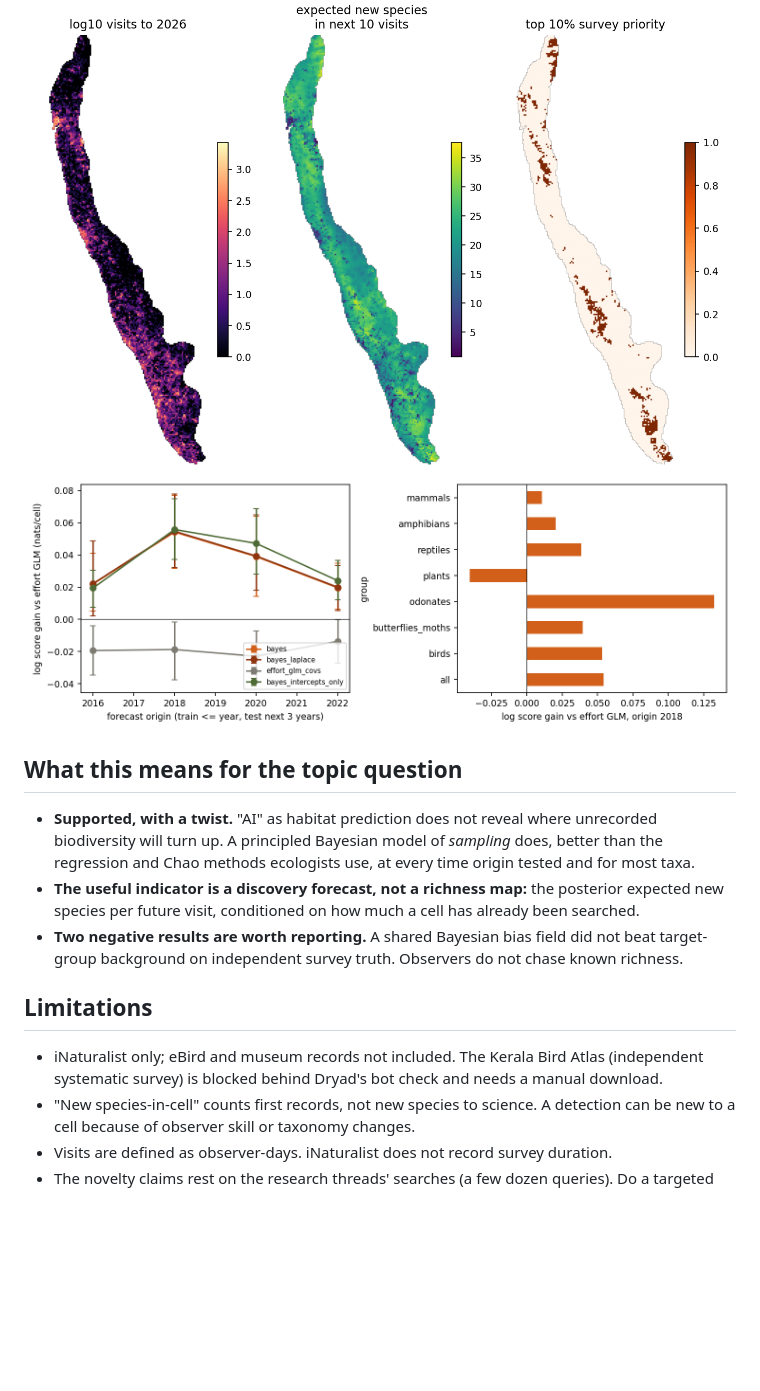
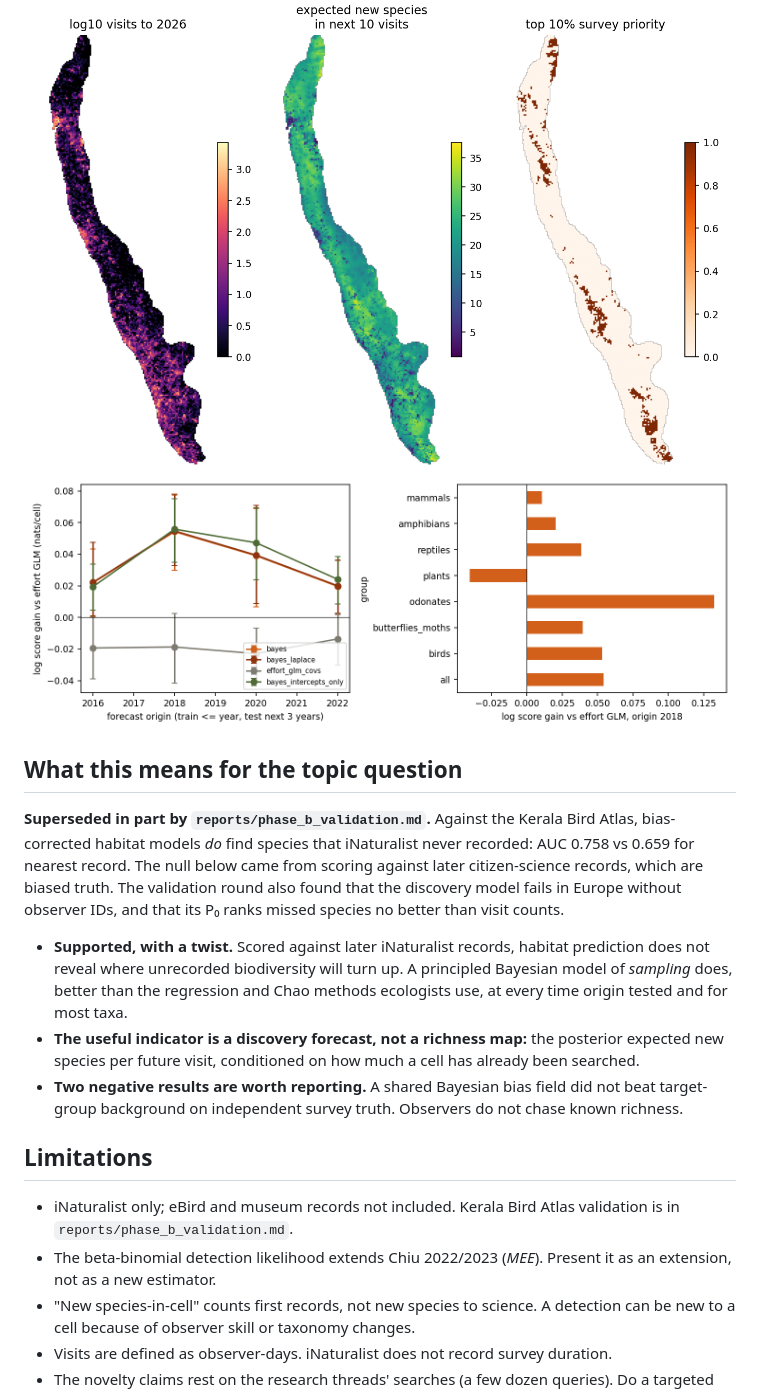
Before and after one commit to Incognius/EVST-Project-Nallagatla-Kingdom, a Markdown page: reports/phase_b_bayesian.md, the part around one of its changes. Drawn GitHub-style; pictures changed too: reports/figures/E05_discovery_full_blockboot.png (added); blank space fills up the shorter version.

Commit message:
Validate against Kerala Bird Atlas and GeoLifeCLEF Europe
Atlas-truth test of iNat-unrecorded species, 50 km block bootstrap, Europe discovery test, prior-art check

```diff
--- a/reports/phase_b_bayesian.md
+++ b/reports/phase_b_bayesian.md
@@ -116,20 +116,28 @@ or the intercepts-only model.
 central Karnataka hills, the southern Kerala and Tamil Nadu ranges, and pockets of the northern Ghats.
 
 ![](figures/E05_survey_priority_map.png)
-![](figures/E05_discovery_full.png)
+![](figures/E05_discovery_full_blockboot.png)
 
 ## What this means for the topic question
-- **Supported, with a twist.** "AI" as habitat prediction does not reveal where unrecorded biodiversity
-  will turn up. A principled Bayesian model of *sampling* does, better than the regression and Chao
-  methods ecologists use, at every time origin tested and for most taxa.
+**Superseded in part by `reports/phase_b_validation.md`.** Against the Kerala Bird Atlas, bias-corrected
+habitat models *do* find species that iNaturalist never recorded: AUC 0.758 vs 0.659 for nearest record.
+The null below came from scoring against later citizen-science records, which are biased truth. The
+validation round also found that the discovery model fails in Europe without observer IDs, and that its
+P₀ ranks missed species no better than visit counts.
+
+- **Supported, with a twist.** Scored against later iNaturalist records, habitat prediction does not reveal
+  where unrecorded biodiversity will turn up. A principled Bayesian model of *sampling* does, better than
+  the regression and Chao methods ecologists use, at every time origin tested and for most taxa.
 - **The useful indicator is a discovery forecast, not a richness map:** the posterior expected new species
   per future visit, conditioned on how much a cell has already been searched.
 - **Two negative results are worth reporting.** A shared Bayesian bias field did not beat target-group
   background on independent survey truth. Observers do not chase known richness.
 
 ## Limitations
-- iNaturalist only; eBird and museum records not included. The Kerala Bird Atlas (independent systematic
-  survey) is blocked behind Dryad's bot check and needs a manual download.
+- iNaturalist only; eBird and museum records not included. Kerala Bird Atlas validation is in
+  `reports/phase_b_validation.md`.
+- The beta-binomial detection likelihood extends Chiu 2022/2023 (*MEE*). Present it as an extension, not
+  as a new estimator.
 - "New species-in-cell" counts first records, not new species to science. A detection can be new to a cell
   because of observer skill or taxonomy changes.
 - Visits are defined as observer-days. iNaturalist does not record survey duration.
```
Also changed, not shown: other parts of reports/phase_b_bayesian.md (+7 -7 lines), reports/phase_b_validation.md (added, +197 -0 lines), 12 other files.
